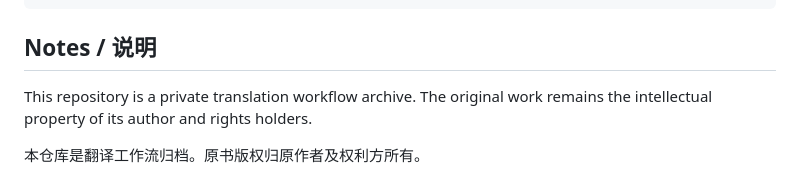
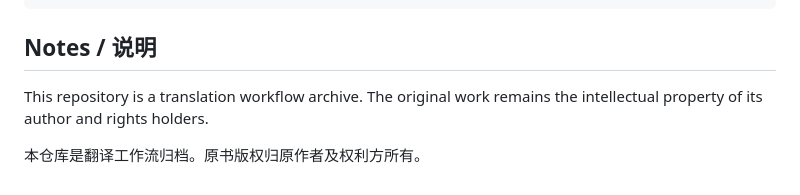
Before and after one commit to congyuemao/tianming-ai-translation, a Markdown page: README.md, the part around the change. GitHub-like rendering.

Commit message:
Update repository visibility note

```diff
--- a/README.md
+++ b/README.md
@@ -65,6 +65,6 @@ node tools/build_book_pdf.mjs
 
 ## Notes / 说明
 
-This repository is a private translation workflow archive. The original work remains the intellectual property of its author and rights holders.
+This repository is a translation workflow archive. The original work remains the intellectual property of its author and rights holders.
 
 本仓库是翻译工作流归档。原书版权归原作者及权利方所有。
```
